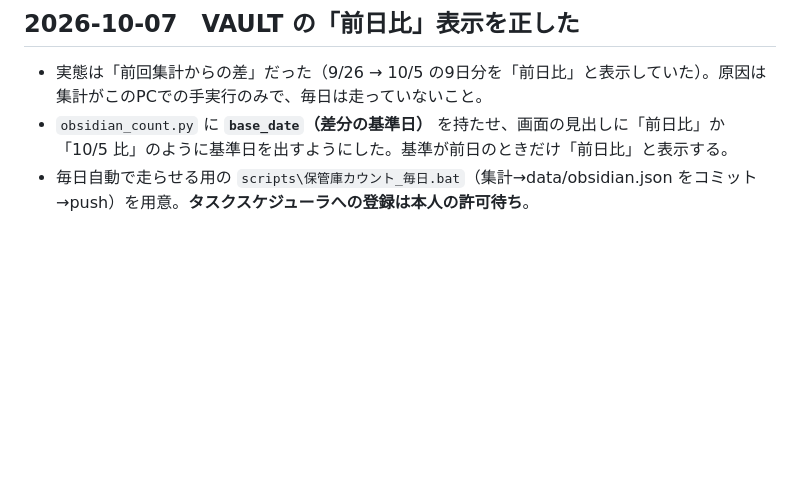
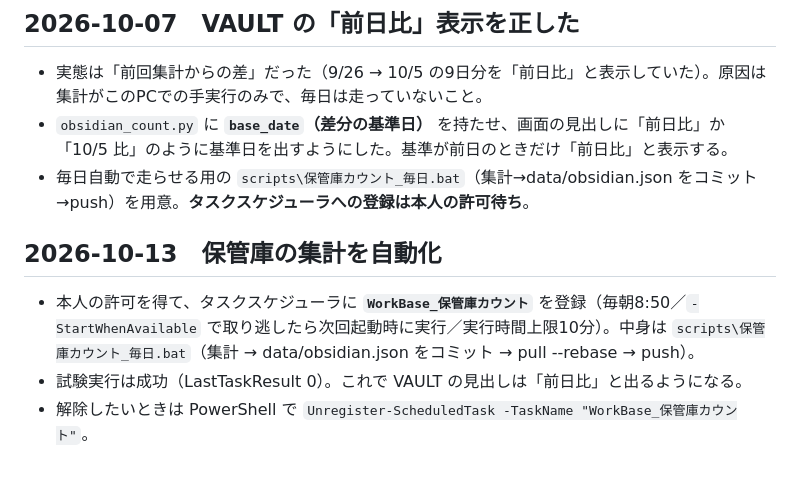
Before and after one commit to kitayamatoshiomi/kitayamatoshiomi.github.io, a Markdown page: 開発記録.md, the part around the change. Drawn GitHub-style; blank space fills up the shorter version.

Commit message:
保管庫カウントを毎朝自動実行（タスクスケジューラ登録の記録）
Co-Authored-By: Claude Opus 5 <noreply@anthropic.com>

```diff
--- a/開発記録.md
+++ b/開発記録.md
@@ -147,3 +147,9 @@ CSS 変数をまとめて明るく：`--text` #b8bccb→#cfd5e3／`--dim` #7c809
 - 実態は「前回集計からの差」だった（9/26 → 10/5 の9日分を「前日比」と表示していた）。原因は集計がこのPCでの手実行のみで、毎日は走っていないこと。
 - `obsidian_count.py` に **`base_date`（差分の基準日）** を持たせ、画面の見出しに「前日比」か「10/5 比」のように基準日を出すようにした。基準が前日のときだけ「前日比」と表示する。
 - 毎日自動で走らせる用の `scripts\保管庫カウント_毎日.bat`（集計→data/obsidian.json をコミット→push）を用意。**タスクスケジューラへの登録は本人の許可待ち**。
+
+## 2026-10-13　保管庫の集計を自動化
+
+- 本人の許可を得て、タスクスケジューラに **`WorkBase_保管庫カウント`** を登録（毎朝8:50／`-StartWhenAvailable` で取り逃したら次回起動時に実行／実行時間上限10分）。中身は `scripts\保管庫カウント_毎日.bat`（集計 → data/obsidian.json をコミット → pull --rebase → push）。
+- 試験実行は成功（LastTaskResult 0）。これで VAULT の見出しは「前日比」と出るようになる。
+- 解除したいときは PowerShell で `Unregister-ScheduledTask -TaskName "WorkBase_保管庫カウント"`。
```
